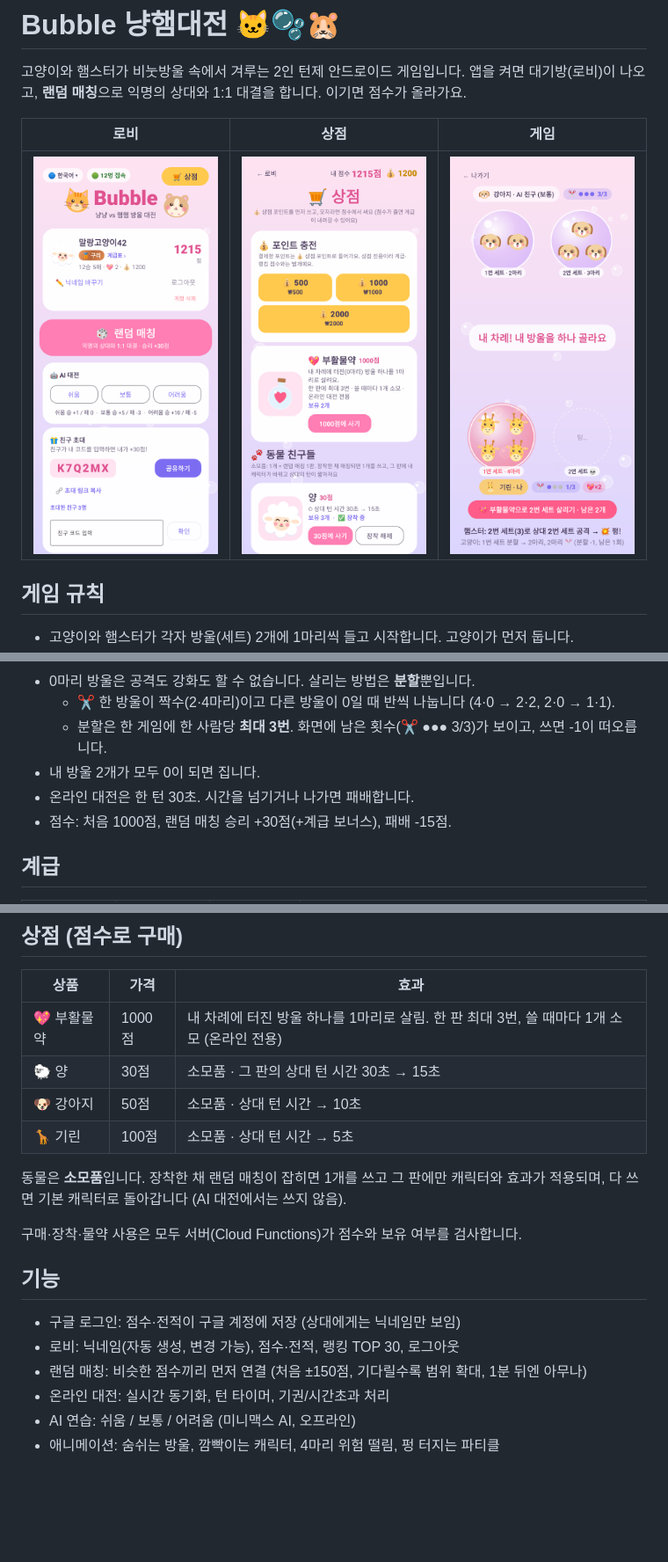
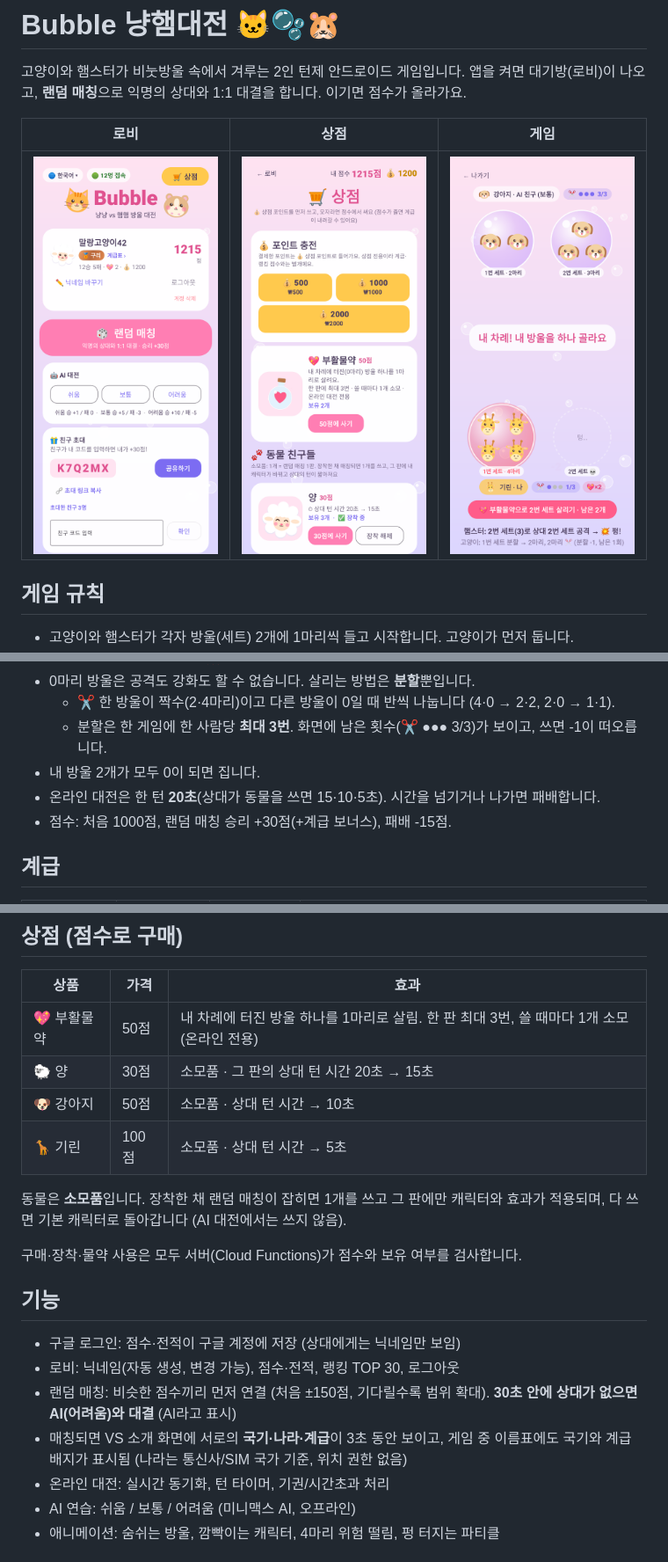
Before and after one commit to softrime0-77/Bubble, a Markdown page: README.md, 3 parts joined by grey strips. Shown at 88% size. Drawn GitHub-style; pictures changed too: docs/shop.png; blank space fills up the shorter version.

```diff
--- a/README.md
+++ b/README.md
@@ -18,7 +18,7 @@
   - ✂️ 한 방울이 짝수(2·4마리)이고 다른 방울이 0일 때 반씩 나눕니다 (4·0 → 2·2, 2·0 → 1·1).
   - 분할은 한 게임에 한 사람당 **최대 3번**. 화면에 남은 횟수(✂️ ●●● 3/3)가 보이고, 쓰면 -1이 떠오릅니다.
 - 내 방울 2개가 모두 0이 되면 집니다.
-- 온라인 대전은 한 턴 30초. 시간을 넘기거나 나가면 패배합니다.
+- 온라인 대전은 한 턴 **20초**(상대가 동물을 쓰면 15·10·5초). 시간을 넘기거나 나가면 패배합니다.
 - 점수: 처음 1000점, 랜덤 매칭 승리 +30점(+계급 보너스), 패배 -15점.
 
 ## 계급
@@ -56,8 +56,8 @@
 
 | 상품 | 가격 | 효과 |
 |---|---|---|
-| 💖 부활물약 | 1000점 | 내 차례에 터진 방울 하나를 1마리로 살림. 한 판 최대 3번, 쓸 때마다 1개 소모 (온라인 전용) |
-| 🐑 양 | 30점 | 소모품 · 그 판의 상대 턴 시간 30초 → 15초 |
+| 💖 부활물약 | 50점 | 내 차례에 터진 방울 하나를 1마리로 살림. 한 판 최대 3번, 쓸 때마다 1개 소모 (온라인 전용) |
+| 🐑 양 | 30점 | 소모품 · 그 판의 상대 턴 시간 20초 → 15초 |
 | 🐶 강아지 | 50점 | 소모품 · 상대 턴 시간 → 10초 |
 | 🦒 기린 | 100점 | 소모품 · 상대 턴 시간 → 5초 |
 
@@ -69,7 +69,8 @@
 
 - 구글 로그인: 점수·전적이 구글 계정에 저장 (상대에게는 닉네임만 보임)
 - 로비: 닉네임(자동 생성, 변경 가능), 점수·전적, 랭킹 TOP 30, 로그아웃
-- 랜덤 매칭: 비슷한 점수끼리 먼저 연결 (처음 ±150점, 기다릴수록 범위 확대, 1분 뒤엔 아무나)
+- 랜덤 매칭: 비슷한 점수끼리 먼저 연결 (처음 ±150점, 기다릴수록 범위 확대). **30초 안에 상대가 없으면 AI(어려움)와 대결** (AI라고 표시)
+- 매칭되면 VS 소개 화면에 서로의 **국기·나라·계급**이 3초 동안 보이고, 게임 중 이름표에도 국기와 계급 배지가 표시됨 (나라는 통신사/SIM 국가 기준, 위치 권한 없음)
 - 온라인 대전: 실시간 동기화, 턴 타이머, 기권/시간초과 처리
 - AI 연습: 쉬움 / 보통 / 어려움 (미니맥스 AI, 오프라인)
 - 애니메이션: 숨쉬는 방울, 깜빡이는 캐릭터, 4마리 위험 떨림, 펑 터지는 파티클
```
Also changed, not shown: docs/vs.png (added), 10 other files.
